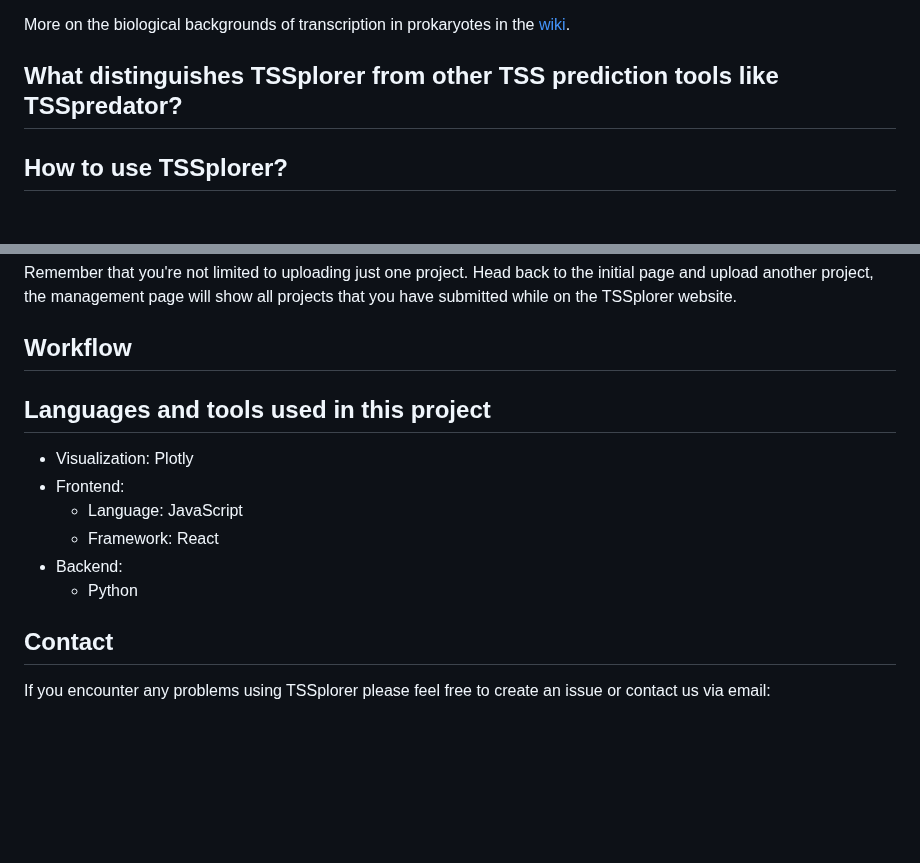
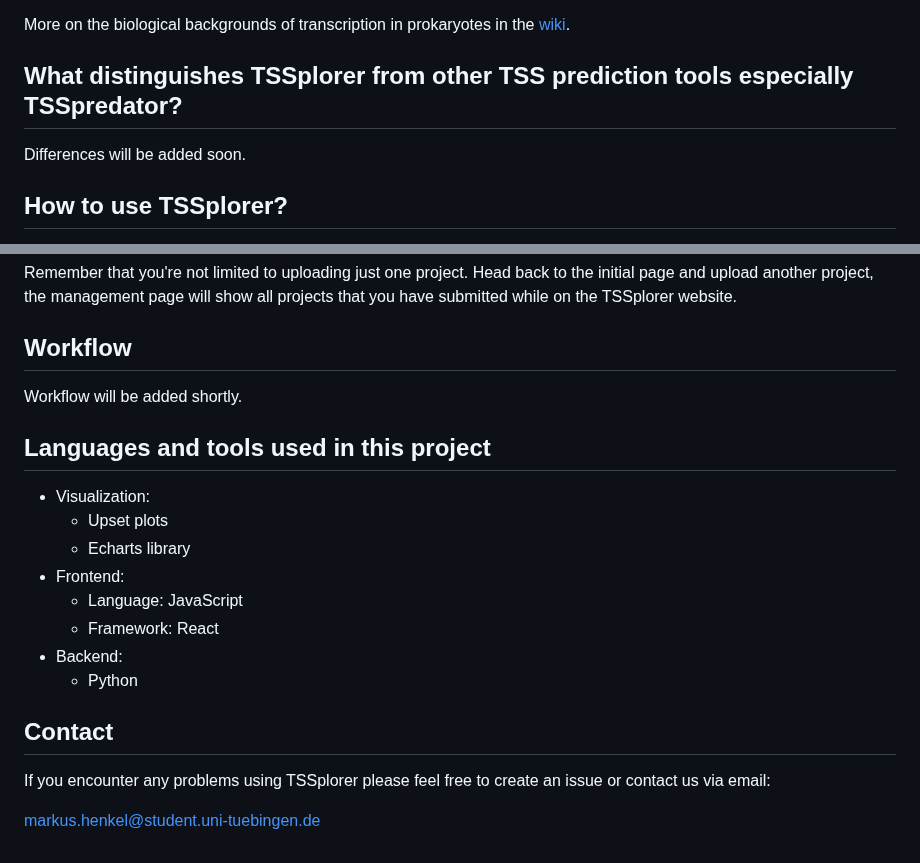
Before and after one commit to Integrative-Transcriptomics/tss-prediction-comparison, a Markdown page: README.md, 2 parts joined by grey strips. Rendered like a GitHub page; blank space fills up the shorter version.

Commit message:
finished the tools section

```diff
--- a/README.md
+++ b/README.md
@@ -15,7 +15,9 @@ Studying the TSS of prokaryotes is interesting for several reasons:
 More on the biological backgrounds of transcription in prokaryotes in the [wiki](https://github.com/Integrative-Transcriptomics/tss-prediction-comparison/wiki/Prokaryotic-gene-structure-and-transcription).
 
 
-## What distinguishes TSSplorer from other TSS prediction tools like TSSpredator?
+## What distinguishes TSSplorer from other TSS prediction tools especially TSSpredator?
+Differences will be added soon.
+
 ## How to use TSSplorer?
 1. Input the following:
    - The name of your project (on the management site you will find your submission under this name)
@@ -32,8 +34,12 @@ More on the biological backgrounds of transcription in prokaryotes in the [wiki]
 Remember that you're not limited to uploading just one project. Head back to the initial page and upload another project, the management page will show all projects that you have submitted while on the TSSplorer website.
 
 ## Workflow
+Workflow will be added shortly.
+
 ## Languages and tools used in this project
-- Visualization: Plotly
+- Visualization:
+  - Upset plots
+  - Echarts library
 - Frontend:
   - Language: JavaScript
   - Framework: React
@@ -41,3 +47,5 @@ Remember that you're not limited to uploading just one project. Head back to the
   - Python
 ## Contact
 If you encounter any problems using TSSplorer please feel free to create an issue or contact us via email:
+
+markus.henkel@student.uni-tuebingen.de
```
